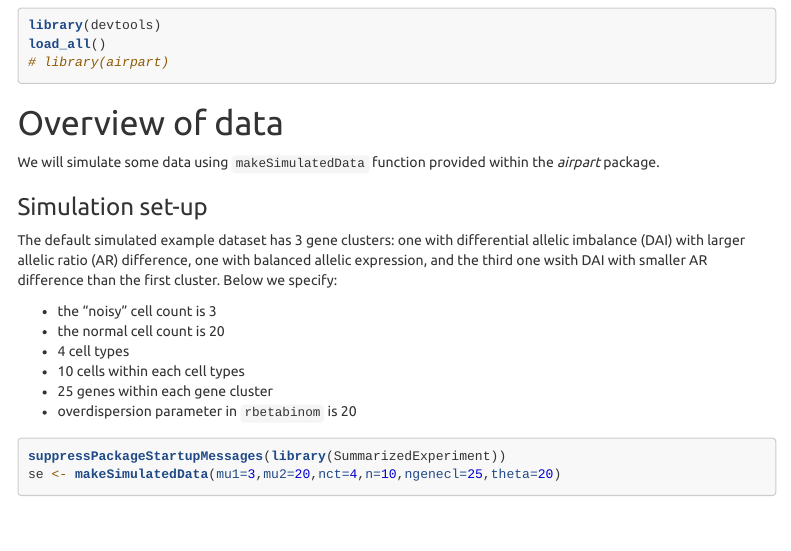
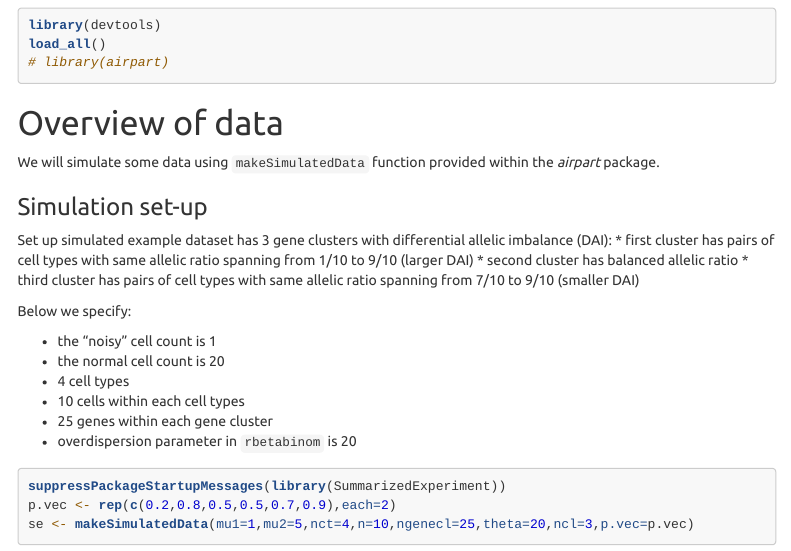
Before and after one commit to Wancen/airpart, an R Markdown document (vignette/airpart.Rmd): the page in a window 1100 px wide, from 310 px down. Rendered offline with R 4.5, knitr and Pandoc, with nearby package versions; code that draws random numbers runs with fixed seeds of ours; some code elsewhere in the file could not run offline; menus at the side of the page are left out; common packages that the code uses without loading them are loaded.

Commit message:
make simulation more flexible
Former-commit-id: 39dd1ff76280bdb2e054e8a33976d075083a9e2f

````diff
--- a/R/makeSimulatedData.R
+++ b/R/makeSimulatedData.R
@@ -35,8 +37,3 @@ makeSimulatedData <- function(mu1, mu2, nct, n, ngenecl, theta){
   cts <- matrix(rpois(n * nct * ngene, mean_total_count), # total count matrix
                 nrow = ngene, byrow = TRUE)
 
-  # sets up the three gene clusters:
-  # first cluster has pairs of cell types with same allelic ratio spanning from 1/10 to 9/10
-  # second cluster has balanced allelic ratio
-  # third cluster has pairs of cell types with same allelic ratio spanning from 7/10 to 9/10
-  p.vec <- ( rep(c(
--- a/vignette/airpart.Rmd
+++ b/vignette/airpart.Rmd
@@ -37,13 +37,14 @@ within the *airpart* package.
 
 ### Simulation set-up
 
-The default simulated example dataset has 3 gene clusters: one with
-differential allelic imbalance (DAI) with larger allelic ratio (AR)
-difference, one with balanced allelic expression, and the third one
-wsith DAI with smaller AR difference than the first cluster. Below we
-specify:
+Set up simulated example dataset has 3 gene clusters with differential allelic imbalance (DAI):
+* first cluster has pairs of cell types with same allelic ratio spanning from 1/10 to 9/10 (larger DAI)
+* second cluster has balanced allelic ratio
+* third cluster has pairs of cell types with same allelic ratio spanning from 7/10 to 9/10 (smaller DAI)
 
-* the "noisy" cell count is 3
+Below we specify:
+
+* the "noisy" cell count is 1
 * the normal cell count is 20
 * 4 cell types
 * 10 cells within each cell types
@@ -52,7 +53,8 @@ specify:
 
 ```{r}
 suppressPackageStartupMessages(library(SummarizedExperiment))
-se <- makeSimulatedData(mu1=3,mu2=20,nct=4,n=10,ngenecl=25,theta=20)
+p.vec <- rep(c(0.2,0.8,0.5,0.5,0.7,0.9),each=2)
+se <- makeSimulatedData(mu1=1,mu2=5,nct=4,n=10,ngenecl=25,theta=20,ncl=3,p.vec=p.vec)
 ```
 
 ```{r}
````
Also changed, not shown: R/makeSimulatedData.R (22 more changed lines), vignette/airpart.Rmd (8 more changed lines), 1 other file.
